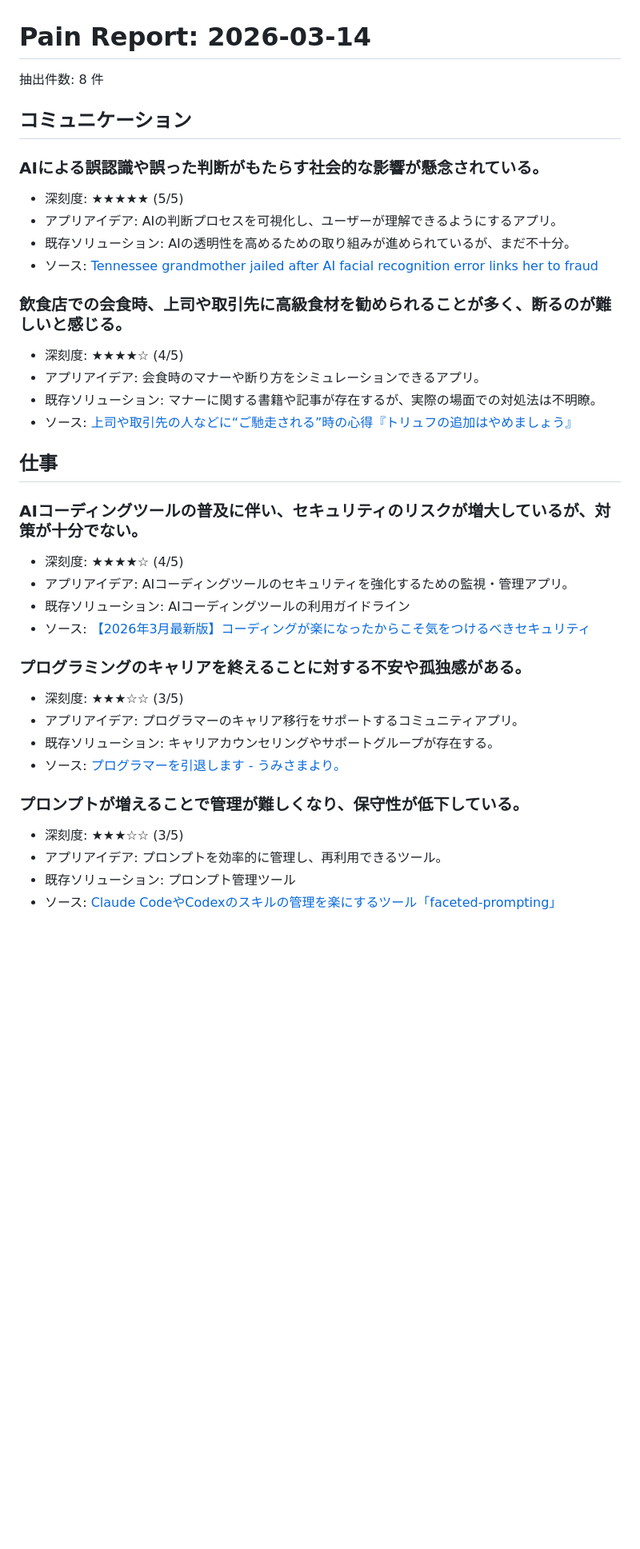
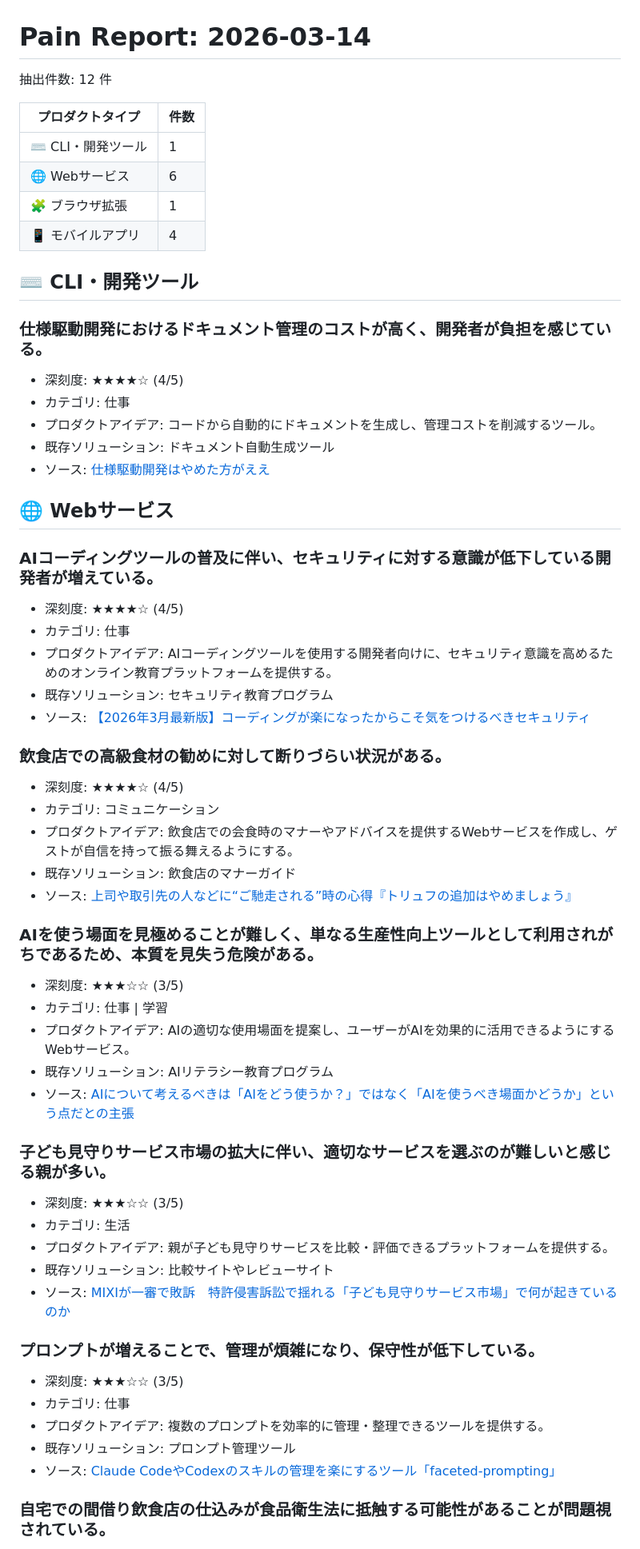
Before and after one commit to kaionn/pain-collector, a Markdown page: daily/2026-03-14.md, the part around one of its changes. Shown at 80% size. Drawn GitHub-style; blank space fills up the shorter version.

```diff
--- a/daily/2026-03-14.md
+++ b/daily/2026-03-14.md
@@ -1,46 +1,67 @@
 # Pain Report: 2026-03-14
 
-抽出件数: 8 件
+抽出件数: 12 件
+
+| プロダクトタイプ | 件数 |
+|---|---|
+| ⌨️ CLI・開発ツール | 1 |
+| 🌐 Webサービス | 6 |
+| 🧩 ブラウザ拡張 | 1 |
+| 📱 モバイルアプリ | 4 |
 
 
-## コミュニケーション
+## ⌨️ CLI・開発ツール
 
-### AIによる誤認識や誤った判断がもたらす社会的な影響が懸念されている。
-
-- 深刻度: ★★★★★ (5/5)
-- アプリアイデア: AIの判断プロセスを可視化し、ユーザーが理解できるようにするアプリ。
-- 既存ソリューション: AIの透明性を高めるための取り組みが進められているが、まだ不十分。
-- ソース: [Tennessee grandmother jailed after AI facial recognition error links her to fraud](https://www.theguardian.com/us-news/2026/mar/12/tennessee-grandmother-ai-fraud)
-
-### 飲食店での会食時、上司や取引先に高級食材を勧められることが多く、断るのが難しいと感じる。
+### 仕様駆動開発におけるドキュメント管理のコストが高く、開発者が負担を感じている。
 
 - 深刻度: ★★★★☆ (4/5)
-- アプリアイデア: 会食時のマナーや断り方をシミュレーションできるアプリ。
-- 既存ソリューション: マナーに関する書籍や記事が存在するが、実際の場面での対処法は不明瞭。
+- カテゴリ: 仕事
+- プロダクトアイデア: コードから自動的にドキュメントを生成し、管理コストを削減するツール。
+- 既存ソリューション: ドキュメント自動生成ツール
+- ソース: [仕様駆動開発はやめた方がええ](https://zenn.dev/simossyi/articles/309e8cd88a90c3)
+
+
+## 🌐 Webサービス
+
+### AIコーディングツールの普及に伴い、セキュリティに対する意識が低下している開発者が増えている。
+
+- 深刻度: ★★★★☆ (4/5)
+- カテゴリ: 仕事
+- プロダクトアイデア: AIコーディングツールを使用する開発者向けに、セキュリティ意識を高めるためのオンライン教育プラットフォームを提供する。
+- 既存ソリューション: セキュリティ教育プログラム
+- ソース: [【2026年3月最新版】コーディングが楽になったからこそ気をつけるべきセキュリティ](https://qiita.com/miruky/items/dfb3509ade7d4ad67b90)
+
+### 飲食店での高級食材の勧めに対して断りづらい状況がある。
+
+- 深刻度: ★★★★☆ (4/5)
+- カテゴリ: コミュニケーション
+- プロダクトアイデア: 飲食店での会食時のマナーやアドバイスを提供するWebサービスを作成し、ゲストが自信を持って振る舞えるようにする。
+- 既存ソリューション: 飲食店のマナーガイド
 - ソース: [上司や取引先の人などに“ご馳走される”時の心得『トリュフの追加はやめましょう』](https://togetter.com/li/2674081)
 
-
-## 仕事
-
-### AIコーディングツールの普及に伴い、セキュリティのリスクが増大しているが、対策が十分でない。
-
-- 深刻度: ★★★★☆ (4/5)
-- アプリアイデア: AIコーディングツールのセキュリティを強化するための監視・管理アプリ。
-- 既存ソリューション: AIコーディングツールの利用ガイドライン
-- ソース: [【2026年3月最新版】コーディングが楽になったからこそ気をつけるべきセキュリティ](https://qiita.com/miruky/items/dfb3509ade7d4ad67b90)
-
-### プログラミングのキャリアを終えることに対する不安や孤独感がある。
+### AIを使う場面を見極めることが難しく、単なる生産性向上ツールとして利用されがちであるため、本質を見失う危険がある。
 
 - 深刻度: ★★★☆☆ (3/5)
-- アプリアイデア: プログラマーのキャリア移行をサポートするコミュニティアプリ。
-- 既存ソリューション: キャリアカウンセリングやサポートグループが存在する。
-- ソース: [プログラマーを引退します - うみさまより。](https://umisama.hatenablog.com/entry/2026/03/14/131453)
+- カテゴリ: 仕事 | 学習
+- プロダクトアイデア: AIの適切な使用場面を提案し、ユーザーがAIを効果的に活用できるようにするWebサービス。
+- 既存ソリューション: AIリテラシー教育プログラム
+- ソース: [AIについて考えるべきは「AIをどう使うか？」ではなく「AIを使うべき場面かどうか」という点だとの主張](https://gigazine.net/news/20260314-using-ai-responsibly-critical-literacy/)
 
-### プロンプトが増えることで管理が難しくなり、保守性が低下している。
+### 子ども見守りサービス市場の拡大に伴い、適切なサービスを選ぶのが難しいと感じる親が多い。
 
 - 深刻度: ★★★☆☆ (3/5)
-- アプリアイデア: プロンプトを効率的に管理し、再利用できるツール。
+- カテゴリ: 生活
+- プロダクトアイデア: 親が子ども見守りサービスを比較・評価できるプラットフォームを提供する。
+- 既存ソリューション: 比較サイトやレビューサイト
+- ソース: [MIXIが一審で敗訴　特許侵害訴訟で揺れる「子ども見守りサービス市場」で何が起きているのか](https://japan.cnet.com/article/35245026/)
+
+### プロンプトが増えることで、管理が煩雑になり、保守性が低下している。
+
+- 深刻度: ★★★☆☆ (3/5)
+- カテゴリ: 仕事
+- プロダクトアイデア: 複数のプロンプトを効率的に管理・整理できるツールを提供する。
 - 既存ソリューション: プロンプト管理ツール
 - ソース: [Claude CodeやCodexのスキルの管理を楽にするツール「faceted-prompting」](https://zenn.dev/nrs/articles/88f158aca0505b)
 
+### 自宅での間借り飲食店の仕込みが食品衛生法に抵触する可能性があることが問題視されている。
 
```
Also changed, not shown: other parts of daily/2026-03-14.md (+42 -16 lines).
